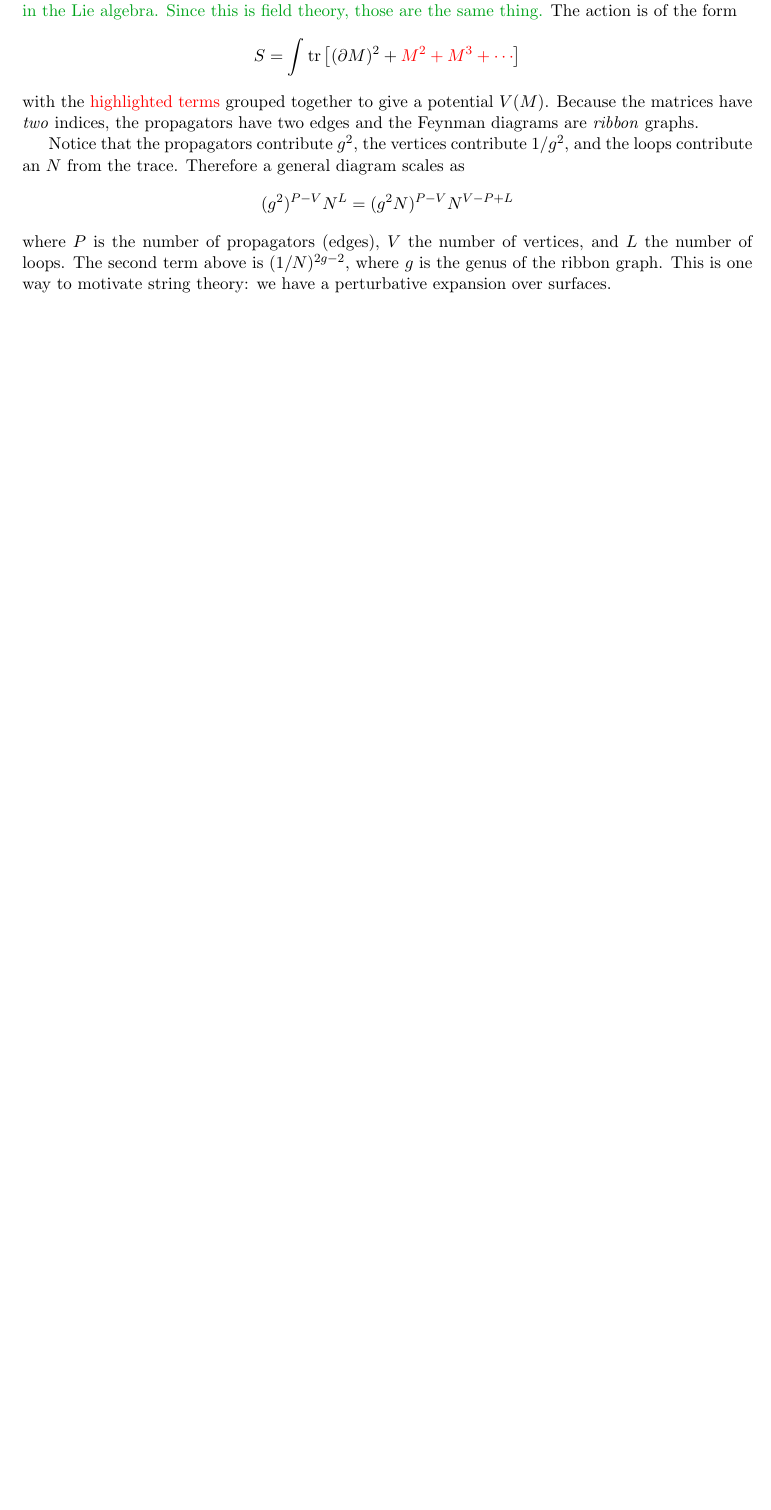
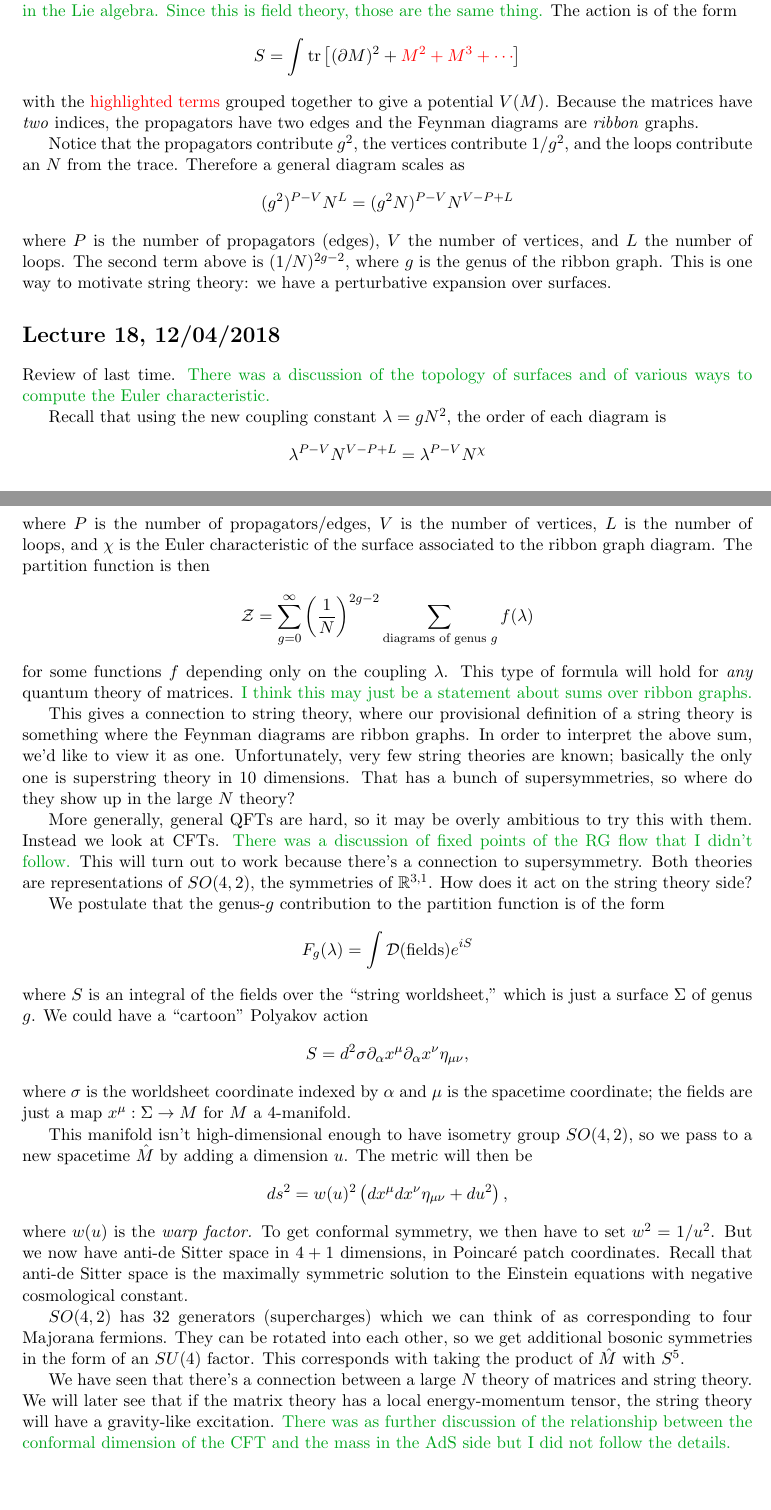
Before and after one commit to esselltwo/QFTII, a LaTeX document (main.tex, which reads lec/lecture18.tex): part of page 43 of 43 before the commit and two parts of pages 43 and 44 of 44 after it, the two joined at a grey line, cut so that both start at the same text, the shorter picture padded with empty space. Compiled offline with pdfLaTeX.

Commit message:
Lecture 18

```diff
--- /dev/null
+++ b/lec/lecture18.tex
@@ -0,0 +1,58 @@
+%!TeX root = ../main.tex
+\section*{Lecture 18, 12/04/2018}
+Review of last time.
+\me{There was a discussion of the topology of surfaces and of various ways to compute the Euler characteristic.}
+
+Recall that using the new coupling constant $\lambda = gN^2$, the order of each diagram is
+\[
+\lambda^{P-V} N^{V-P+L} = \lambda^{P-V}N^\chi
+\]
+where $P$ is the number of propagators/edges, $V$ is the number of vertices, $L$ is the number of loops, and $\chi$ is the Euler characteristic of the surface associated to the ribbon graph diagram.
+The partition function is then
+\[
+\mathcal Z = \sum_{g =0}^\infty \left( \frac{1}{N} \right)^{2g-2} \sum_{\text{diagrams of genus } g} f(\lambda)
+\]
+for some functions $f$ depending only on the coupling $\lambda$.
+This type of formula will hold for \emph{any} quantum theory of matrices.
+\me{I think this may just be a statement about sums over ribbon graphs.}
+
+This gives a connection to string theory, where our provisional definition of a string theory is something where the Feynman diagrams are ribbon graphs.
+In order to interpret the above sum, we'd like to view it as one.
+Unfortunately, very few string theories are known; basically the only one is superstring theory in 10 dimensions.
+That has a bunch of supersymmetries, so where do they show up in the large $N$ theory?
+
+More generally, general QFTs are hard, so it may be overly ambitious to try this with them.
+Instead we look at CFTs.
+\me{There was a discussion of fixed points of the RG flow that I didn't follow.}
+This will turn out to work because there's a connection to supersymmetry.
+Both theories are representations of $SO(4,2)$, the symmetries of $\mathbb{R}^{3,1}$.
+How does it act on the string theory side?
+
+We postulate that the genus-$g$ contribution to the partition function is of the form
+\[
+F_g(\lambda) = \int \mathcal D (\text{fields}) e^{i S}
+\]
+where $S$ is an integral of the fields over the ``string worldsheet,'' which is just a surface $\Sigma$ of genus $g$.
+We could have a ``cartoon'' Polyakov action
+\[
+ S = d^2 \sigma \partial_\alpha x^\mu \partial_\alpha x^\nu \eta_{\mu \nu},
+\]
+where $\sigma$ is the worldsheet coordinate indexed by $\alpha$ and $\mu$ is the spacetime coordinate; the fields are just a map $x^\mu : \Sigma \to M$ for $M$ a $4$-manifold.
+
+This manifold isn't high-dimensional enough to have isometry group $SO(4,2)$, so we pass to a new spacetime $\hat M$ by adding a dimension $u$.
+The metric will then be
+\[
+ds^2 = w(u)^2 \left( dx^\mu dx^\nu \eta_{\mu \nu} + du^2 \right),
+\]
+where $w(u)$ is the \emph{warp factor.}
+To get conformal symmetry, we then have to set $w^2 = 1/u^2$.
+But we now have anti-de Sitter space in $4+1$ dimensions, in Poincar\'e patch coordinates.
+Recall that anti-de Sitter space is the maximally symmetric solution to the Einstein equations with negative cosmological constant.
+
+$SO(4,2)$ has 32 generators (supercharges) which we can think of as corresponding to four Majorana fermions.
+They can be rotated into each other, so we get additional bosonic symmetries in the form of an $SU(4)$ factor.
+This corresponds with taking the product of $\hat M$ with $S^5$.
+
+We have seen that there's a connection between a large $N$ theory of matrices and string theory.
+We will later see that if the matrix theory has a local energy-momentum tensor, the string theory will have a gravity-like excitation.
+\me{There was as further discussion of the relationship between the conformal dimension of the CFT and the mass in the AdS side but I did not follow the details.}
```
Also changed, not shown: main.tex (+1 -1 lines).
